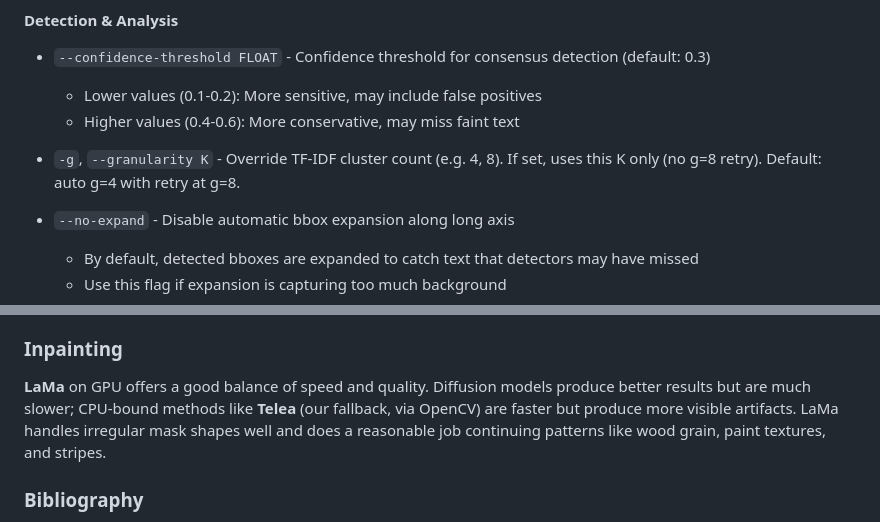
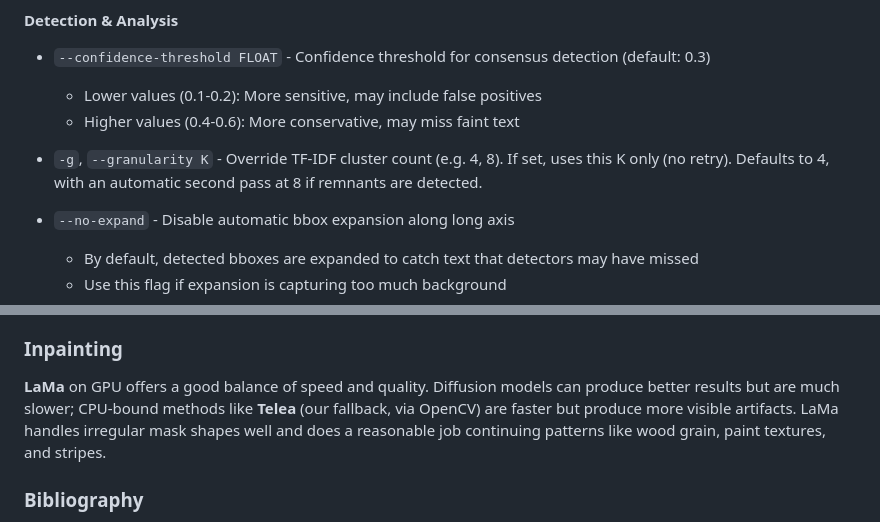
Before and after one commit to Jurph/untext, a Markdown page: README.md, 2 parts joined by grey strips. Rendered like a GitHub page.

```diff
--- a/README.md
+++ b/README.md
@@ -157,7 +157,7 @@ python -m untextre.cli -i image.jpg -o results/ --keep-masks --verbose --timing
   - Lower values (0.1-0.2): More sensitive, may include false positives
   - Higher values (0.4-0.6): More conservative, may miss faint text
 
-* `-g`, `--granularity K` - Override TF-IDF cluster count (e.g. 4, 8). If set, uses this K only (no g=8 retry). Default: auto g=4 with retry at g=8.
+* `-g`, `--granularity K` - Override TF-IDF cluster count (e.g. 4, 8). If set, uses this K only (no retry). Defaults to 4, with an automatic second pass at 8 if remnants are detected.
 
 * `--no-expand` - Disable automatic bbox expansion along long axis
   - By default, detected bboxes are expanded to catch text that detectors may have missed
@@ -302,7 +302,7 @@ We did a little bit of research writing this part. In a region where text is kno
 
 ### Inpainting
 
-**LaMa** on GPU offers a good balance of speed and quality. Diffusion models produce better results but are much slower; CPU-bound methods like **Telea** (our fallback, via OpenCV) are faster but produce more visible artifacts. LaMa handles irregular mask shapes well and does a reasonable job continuing patterns like wood grain, paint textures, and stripes.
+**LaMa** on GPU offers a good balance of speed and quality. Diffusion models can produce better results but are much slower; CPU-bound methods like **Telea** (our fallback, via OpenCV) are faster but produce more visible artifacts. LaMa handles irregular mask shapes well and does a reasonable job continuing patterns like wood grain, paint textures, and stripes.
 
 ### Bibliography
 
```
Also changed, not shown: other parts of README.md (+7 -7 lines).
